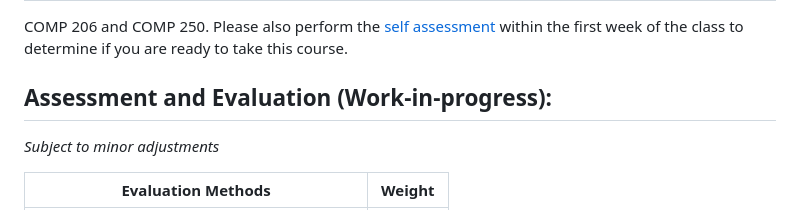
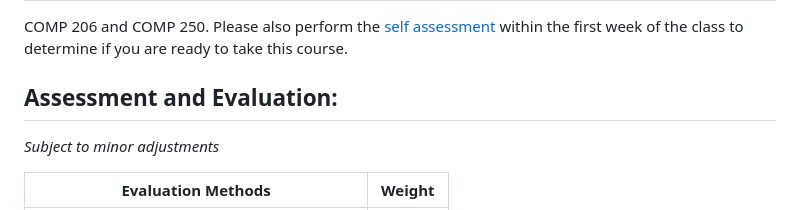
Before and after one commit to jin-guo/COMP303, a Markdown page: README.md, the part around the change. Drawn GitHub-style.

```diff
--- a/README.md
+++ b/README.md
@@ -61,7 +61,7 @@ After completing this course successful students should be able to:
 COMP 206 and COMP 250. Please also perform the [self assessment](https://github.com/prmr/COMP303/blob/master/Assessment.md) within the first week of the class to determine if you are ready to take this course.
 
 
-## Assessment and Evaluation (Work-in-progress):
+## Assessment and Evaluation:
 *Subject to minor adjustments*
 
 
```
